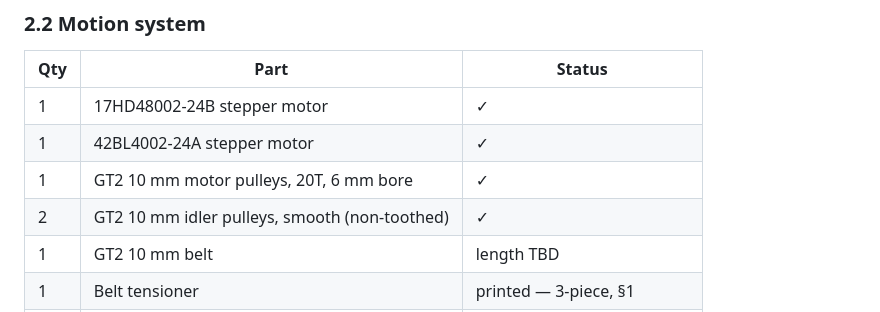
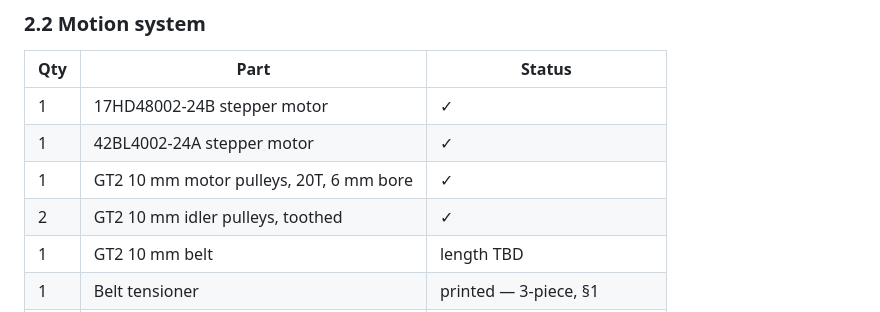
Before and after one commit to astrobobert/timberscribe, a Markdown page: HARDWARE.md, the part around the change. GitHub-like rendering.

Commit message:
HARDWARE.md: idlers are toothed; drop duplicated row
Co-Authored-By: Claude Fable 5 <noreply@anthropic.com>

```diff
--- a/HARDWARE.md
+++ b/HARDWARE.md
@@ -68,7 +68,7 @@ infill ______ , supports ______ .
 | 1 | 17HD48002-24B stepper motor | ✓ |
 | 1 | 42BL4002-24A stepper motor | ✓ |
 | 1 | GT2 10 mm motor pulleys, 20T, 6 mm bore | ✓ |
-| 2 | GT2 10 mm idler pulleys, smooth (non-toothed) | ✓ |
+| 2 | GT2 10 mm idler pulleys, toothed | ✓ |
 | 1 | GT2 10 mm belt | length TBD |
 | 1 | Belt tensioner | printed — 3-piece, §1 |
 | 1 | Gantry trolley | model TBD |
```
